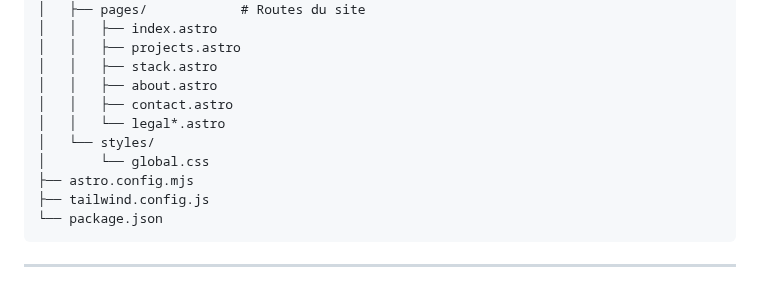
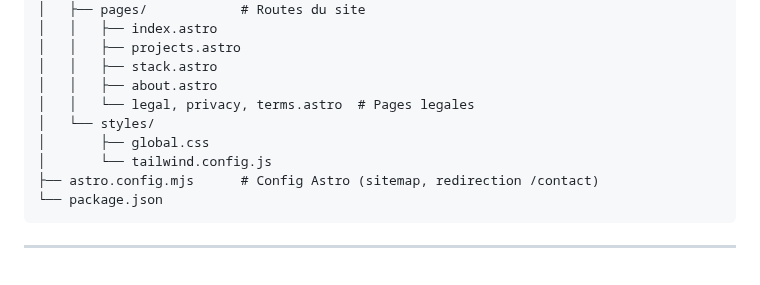
Before and after one commit to Pierddev/astro-myportfolio, a Markdown page: README.md, the part around one of its changes. Rendered like a GitHub page.

````diff
--- a/README.md
+++ b/README.md
@@ -69,12 +75,11 @@
 │   │   ├── projects.astro
 │   │   ├── stack.astro
 │   │   ├── about.astro
-│   │   ├── contact.astro
-│   │   └── legal*.astro
+│   │   └── legal, privacy, terms.astro  # Pages legales
 │   └── styles/
-│       └── global.css
-├── astro.config.mjs
-├── tailwind.config.js
+│       ├── global.css
+│       └── tailwind.config.js
+├── astro.config.mjs      # Config Astro (sitemap, redirection /contact)
 └── package.json
 ```
 
````
Also changed, not shown: other parts of README.md (+12 -6 lines), .github/screenshots/about.png, .github/screenshots/contact.png, .github/screenshots/home.png, .github/screenshots/projects.png, .github/screenshots/stack.png.
